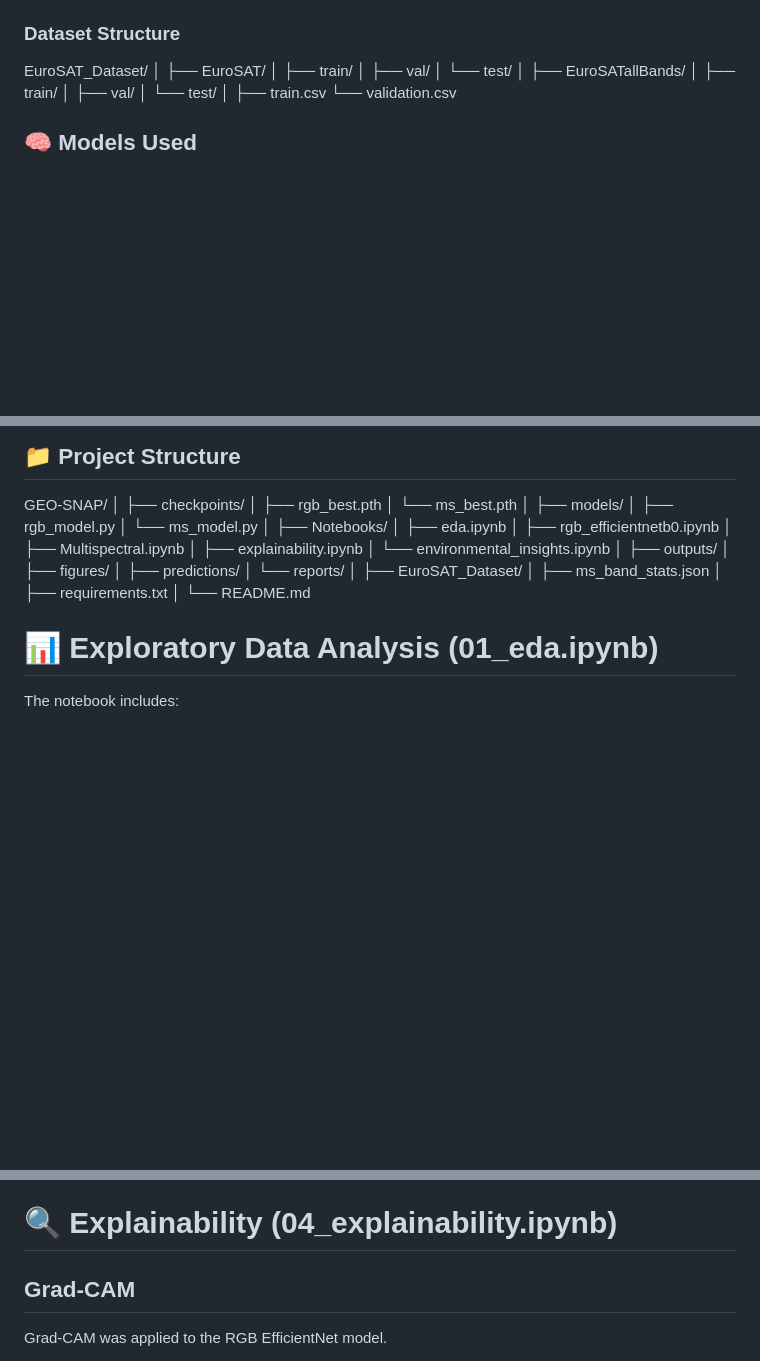
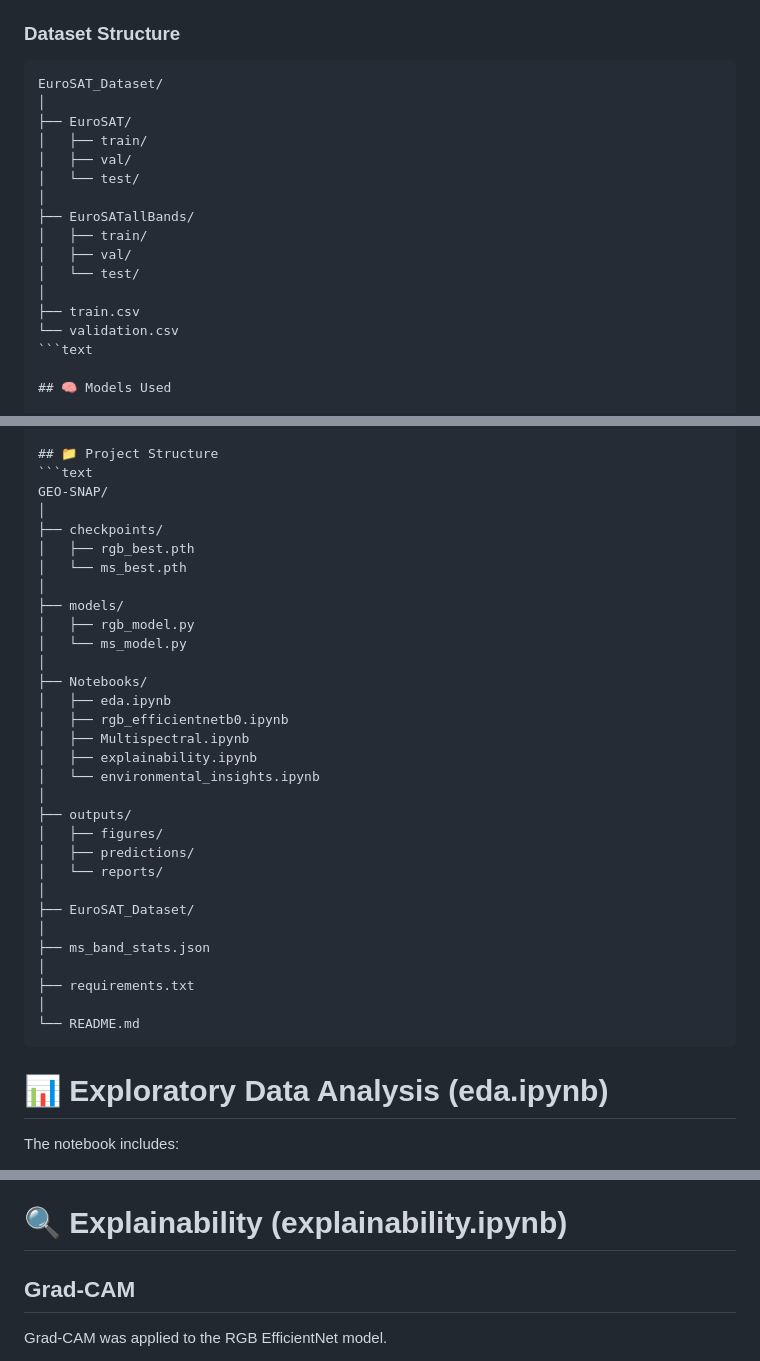
Before and after one commit to AnjaliKumari3033/lone_Sentinel_GeoSnap_submission, a Markdown page: README.md, 3 parts joined by grey strips. Drawn GitHub-style; blank space fills up the shorter version.

````diff
--- a/README.md
+++ b/README.md
@@ -31,7 +31,7 @@ The dataset contains Sentinel-2 satellite images belonging to 10 land cover clas
 - SeaLake
 
 ### Dataset Structure
-
+```text
 EuroSAT_Dataset/
 │
 ├── EuroSAT/
@@ -46,6 +46,7 @@ EuroSAT_Dataset/
 │
 ├── train.csv
 └── validation.csv
+```text
 
 ## 🧠 Models Used
 
@@ -66,7 +67,7 @@ Custom CNN architecture with:
 - Fully Connected Classification Layer
 
 ## 📁 Project Structure
-
+```text
 GEO-SNAP/
 │
 ├── checkpoints/
@@ -96,8 +97,8 @@ GEO-SNAP/
 ├── requirements.txt
 │
 └── README.md
-
-# 📊 Exploratory Data Analysis (01_eda.ipynb)
+```
+# 📊 Exploratory Data Analysis (eda.ipynb)
 
 The notebook includes:
 
@@ -119,7 +120,7 @@ Generated figures:
 - multispectral_bands.png
 - spectral_signatures.png
 
-# 🔍 Explainability (04_explainability.ipynb)
+# 🔍 Explainability (explainability.ipynb)
 
 ## Grad-CAM
 
````
Also changed, not shown: other parts of README.md (+1 -1 lines).
